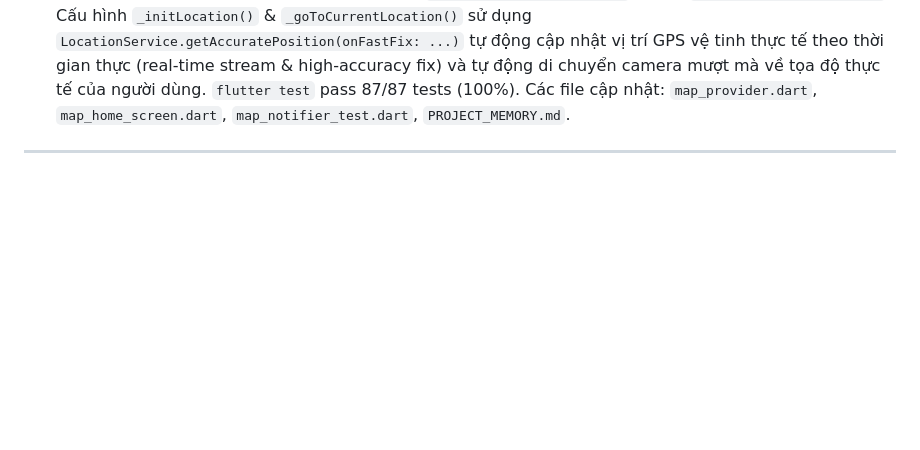
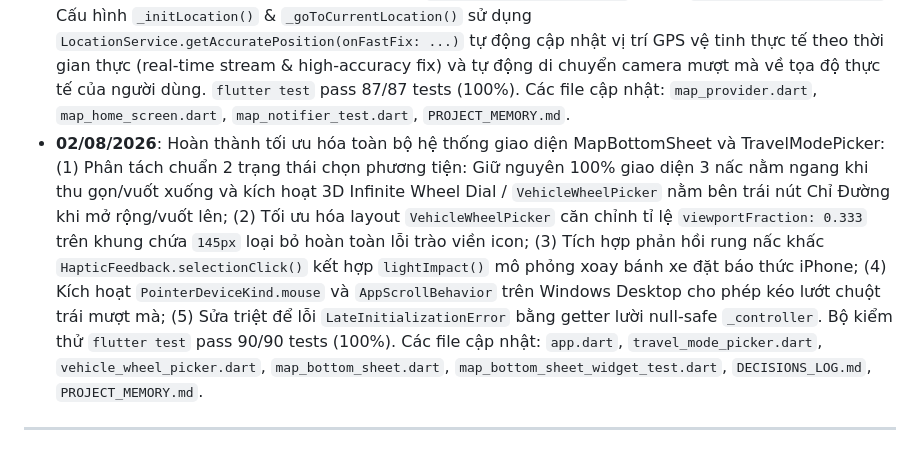
Before and after one commit to nhattminh1204/codo-ky, a Markdown page: docs/PROJECT_MEMORY.md, the part around the change. Rendered like a GitHub page; blank space fills up the shorter version.

Commit message:
docs: update PROJECT_MEMORY.md with 02/08/2026 wheel picker & UI milestone

```diff
--- a/docs/PROJECT_MEMORY.md
+++ b/docs/PROJECT_MEMORY.md
@@ -107,6 +107,7 @@
 - **29/07/2026**: Hoàn thành Gộp 3 Tính Năng Nâng Cao Routing: (1) **Tuyến Đường Thay Thế (`alternatives=true`)**: Thêm `alternatives=true` OSRM query, parse `List<OsrmRoute>`, cập nhật UI `ChoiceChip` chọn tuyến trước khi di chuyển & PolylineLayer vẽ nổi bật tuyến active/nhạt màu tuyến inactive; (2) **Rung & Thông Báo Khi Đến Đích**: Tích hợp `vibration: ^3.2.0`, geofencing kiểm tra bán kính <= 25m quanh điểm đích, rung thiết bị 1000ms (`Vibration.vibrate`), thông báo giọng nói *"Bạn đã đến điểm đến!"*, hiển thị Modal Dialog chúc mừng và tự động ngắt tracking; (3) **Live Tracking Chạy Nền & Tuân Thủ Store Policy**: Cấu hình `AndroidSettings` với `ForegroundNotificationConfig` duy trì vị trí vệ tinh liên tục khi khóa màn hình, khai báo đầy đủ permissions `FOREGROUND_SERVICE`, `FOREGROUND_SERVICE_LOCATION`, `ACCESS_BACKGROUND_LOCATION`, `VIBRATE`, `WAKE_LOCK` trong `AndroidManifest.xml` và lập hồ sơ minh bạch tuân thủ Google Play & App Store Location Policy. Đã qua kiểm tra `flutter analyze` 0 issue, `flutter test` pass 79/79 tests 100%. Các file cập nhật: `pubspec.yaml`, `osrm_backend_server.js`, `osrm_remote_service.dart`, `osrm_route_model.dart`, `map_provider.dart`, `location_service.dart`, `map_bottom_sheet.dart`, `map_home_screen.dart`, `AndroidManifest.xml`, `map_notifier_test.dart`, `bug_tracker_map_feature.md`, `DECISIONS_LOG.md`, `PROJECT_MEMORY.md`.
 - **31/07/2026**: Hoàn thành cấu hình phản hồi góc xoay bản đồ (`rotate: true`) cho toàn bộ Marker địa điểm, Marker vị trí người dùng (`_buildUserLocationMarker`) và Marker Cluster (`MarkerClusterLayerOptions`). Đảm bảo khi người dùng dùng 2 ngón tay xoay bản đồ (map rotation / bearing change), tất cả các icon/marker luôn tự động phản xoay (-camera.rotationRad) để giữ hướng thẳng đứng lên trên màn hình (Upright Orientation). Đã kiểm thử `flutter test` pass 87/87 tests (100%). Các file cập nhật: `map_home_screen.dart`, `place_detail_screen.dart`, `PROJECT_MEMORY.md`.
 - **31/07/2026**: Khắc phục 100% nguyên nhân vị trí GPS không đúng thực tế khi khởi động ứng dụng. Loại bỏ hoàn toàn fallback hardcode địa điểm giả (`LatLng(16.4637, 107.5909)`) trong `MapNotifier.loadPlaces()`. Cấu hình `_initLocation()` & `_goToCurrentLocation()` sử dụng `LocationService.getAccuratePosition(onFastFix: ...)` tự động cập nhật vị trí GPS vệ tinh thực tế theo thời gian thực (real-time stream & high-accuracy fix) và tự động di chuyển camera mượt mà về tọa độ thực tế của người dùng. `flutter test` pass 87/87 tests (100%). Các file cập nhật: `map_provider.dart`, `map_home_screen.dart`, `map_notifier_test.dart`, `PROJECT_MEMORY.md`.
+- **02/08/2026**: Hoàn thành tối ưu hóa toàn bộ hệ thống giao diện MapBottomSheet và TravelModePicker: (1) Phân tách chuẩn 2 trạng thái chọn phương tiện: Giữ nguyên 100% giao diện 3 nấc nằm ngang khi thu gọn/vuốt xuống và kích hoạt 3D Infinite Wheel Dial / `VehicleWheelPicker` nằm bên trái nút Chỉ Đường khi mở rộng/vuốt lên; (2) Tối ưu hóa layout `VehicleWheelPicker` căn chỉnh tỉ lệ `viewportFraction: 0.333` trên khung chứa `145px` loại bỏ hoàn toàn lỗi trào viền icon; (3) Tích hợp phản hồi rung nấc khấc `HapticFeedback.selectionClick()` kết hợp `lightImpact()` mô phỏng xoay bánh xe đặt báo thức iPhone; (4) Kích hoạt `PointerDeviceKind.mouse` và `AppScrollBehavior` trên Windows Desktop cho phép kéo lướt chuột trái mượt mà; (5) Sửa triệt để lỗi `LateInitializationError` bằng getter lười null-safe `_controller`. Bộ kiểm thử `flutter test` pass 90/90 tests (100%). Các file cập nhật: `app.dart`, `travel_mode_picker.dart`, `vehicle_wheel_picker.dart`, `map_bottom_sheet.dart`, `map_bottom_sheet_widget_test.dart`, `DECISIONS_LOG.md`, `PROJECT_MEMORY.md`.
 
 ---
 
```
